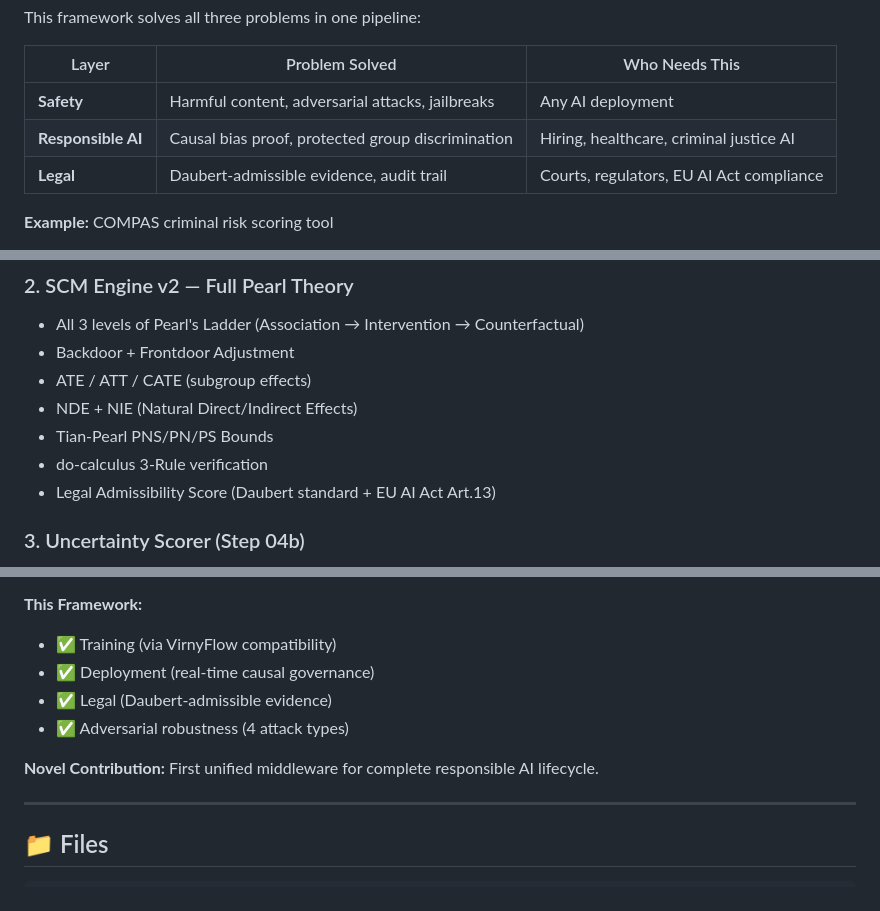
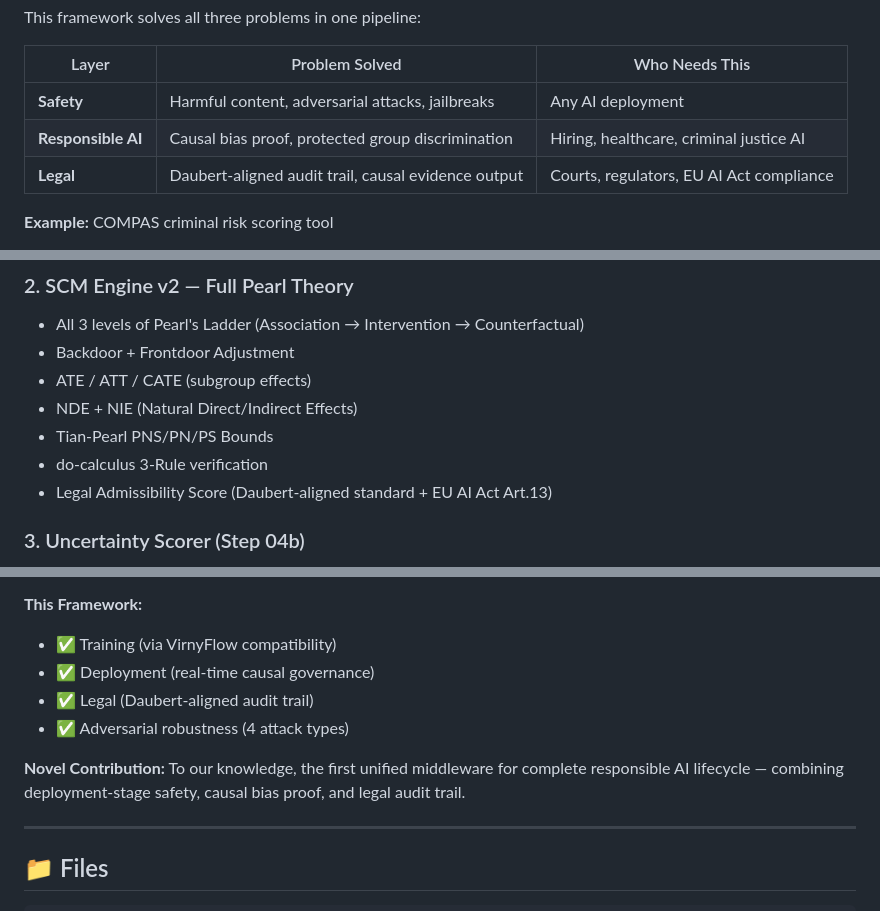
Before and after one commit to NirmalanSK/responsible-ai-framework, a Markdown page: README.md, 3 parts joined by grey strips. Drawn GitHub-style.

Commit message:
fix: hedge claims, fix Daubert framing, add CI badge

```diff
--- a/README.md
+++ b/README.md
@@ -16,7 +20,7 @@ This framework solves all three problems in one pipeline:
 | --- | --- | --- |
 | **Safety** | Harmful content, adversarial attacks, jailbreaks | Any AI deployment |
 | **Responsible AI** | Causal bias proof, protected group discrimination | Hiring, healthcare, criminal justice AI |
-| **Legal** | Daubert-admissible evidence, audit trail | Courts, regulators, EU AI Act compliance |
+| **Legal** | Daubert-aligned audit trail, causal evidence output | Courts, regulators, EU AI Act compliance |
 
 **Example:** COMPAS criminal risk scoring tool
 
@@ -140,7 +144,7 @@ Query → S00 Context Memory Engine
 * NDE + NIE (Natural Direct/Indirect Effects)
 * Tian-Pearl PNS/PN/PS Bounds
 * do-calculus 3-Rule verification
-* Legal Admissibility Score (Daubert standard + EU AI Act Art.13)
+* Legal Admissibility Score (Daubert-aligned standard + EU AI Act Art.13)
 
 ### 3. Uncertainty Scorer (Step 04b)
 
@@ -409,10 +413,10 @@ Literature acknowledges: *"Responsible, Fair, and Explainable AI has several wea
 
 * ✅ Training (via VirnyFlow compatibility)
 * ✅ Deployment (real-time causal governance)
-* ✅ Legal (Daubert-admissible evidence)
+* ✅ Legal (Daubert-aligned audit trail)
 * ✅ Adversarial robustness (4 attack types)
 
-**Novel Contribution:** First unified middleware for complete responsible AI lifecycle.
+**Novel Contribution:** To our knowledge, the first unified middleware for complete responsible AI lifecycle — combining deployment-stage safety, causal bias proof, and legal audit trail.
 
 ---
 
```
Also changed, not shown: other parts of README.md (+11 -5 lines).
